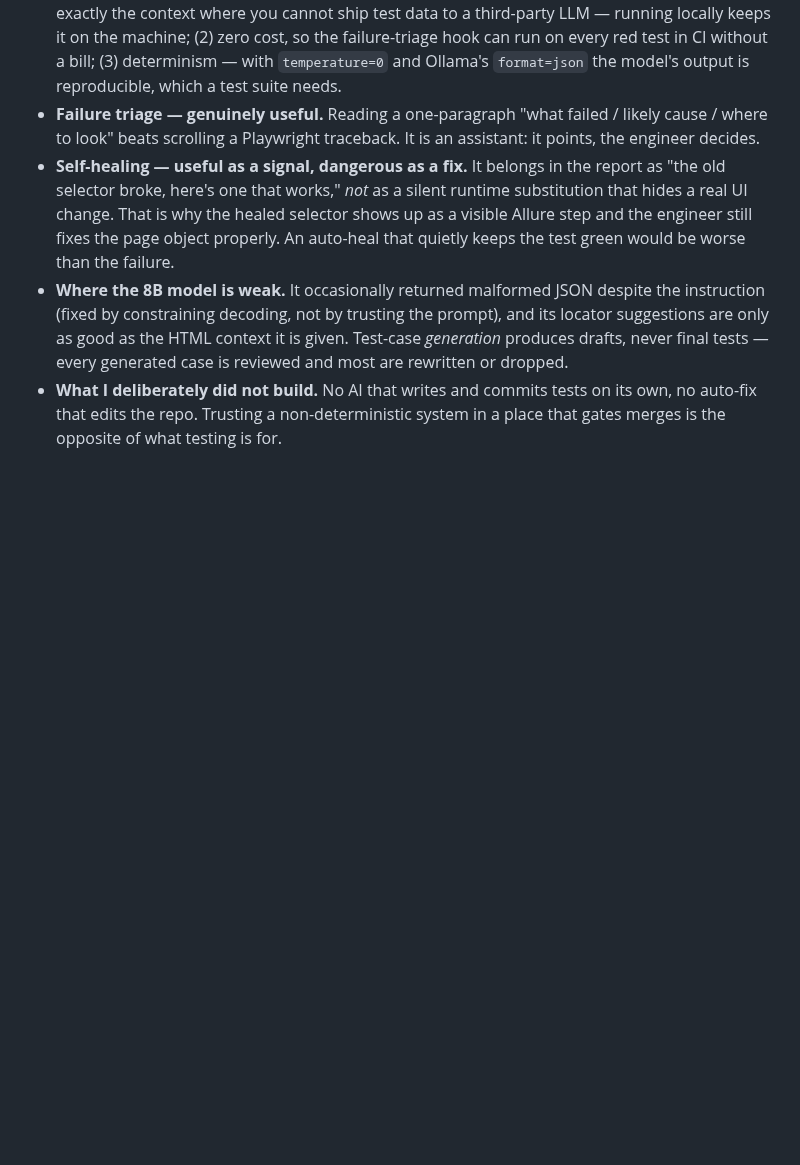
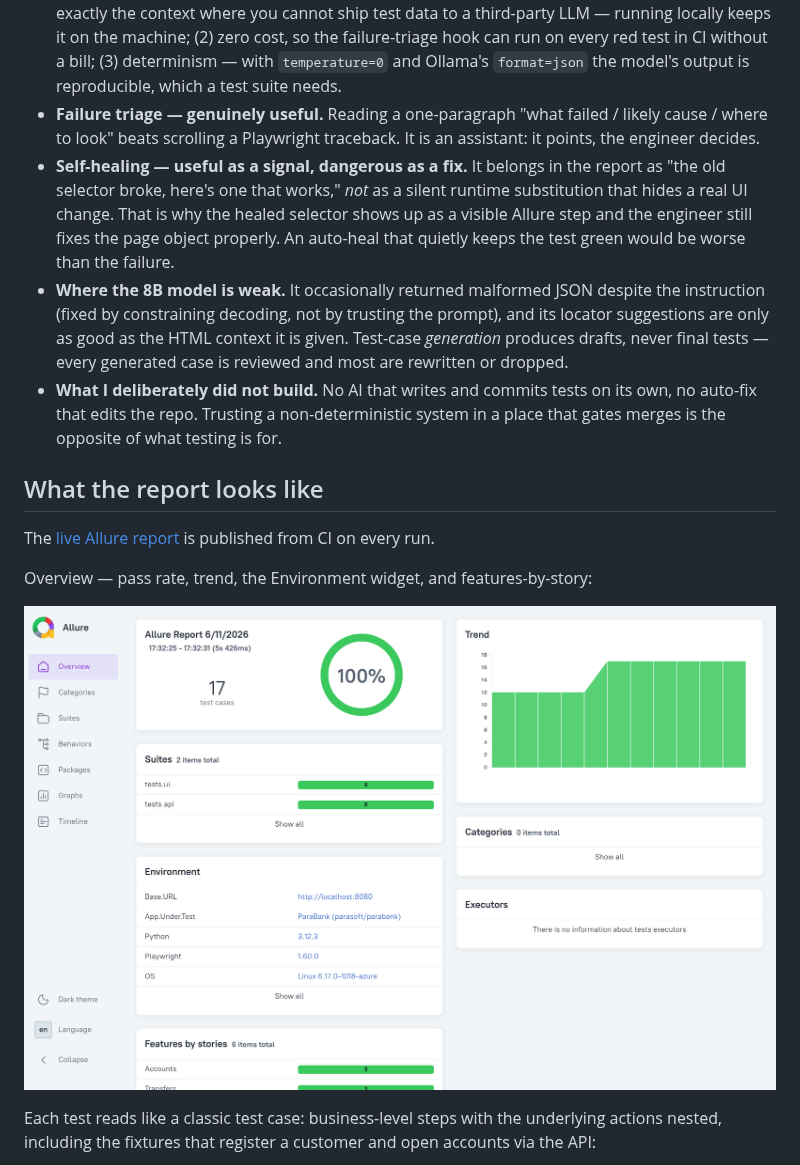
Before and after one commit to coldvalsidalv/qa-automation-parabank, a Markdown page: README.md, the part around one of its changes. Rendered like a GitHub page; pictures changed too: docs/images/allure-overview.png (added); blank space fills up the shorter version.

```diff
--- a/README.md
+++ b/README.md
@@ -59,3 +59,17 @@ doesn't, rather than to claim it does everything.
 - **What I deliberately did not build.** No AI that writes and commits tests on
   its own, no auto-fix that edits the repo. Trusting a non-deterministic system
   in a place that gates merges is the opposite of what testing is for.
+
+## What the report looks like
+
+The [live Allure report](https://coldvalsidalv.github.io/qa-automation-parabank/)
+is published from CI on every run.
+
+Overview — pass rate, trend, the Environment widget, and features-by-story:
+
+![Allure overview](docs/images/allure-overview.png)
+
+Each test reads like a classic test case: business-level steps with the
+underlying actions nested, including the fixtures that register a customer and
+open accounts via the API:
+
```
Also changed, not shown: other parts of README.md (+7 -0 lines), docs/images/allure-ai-analysis.png (added), docs/images/allure-steps.png (added).
